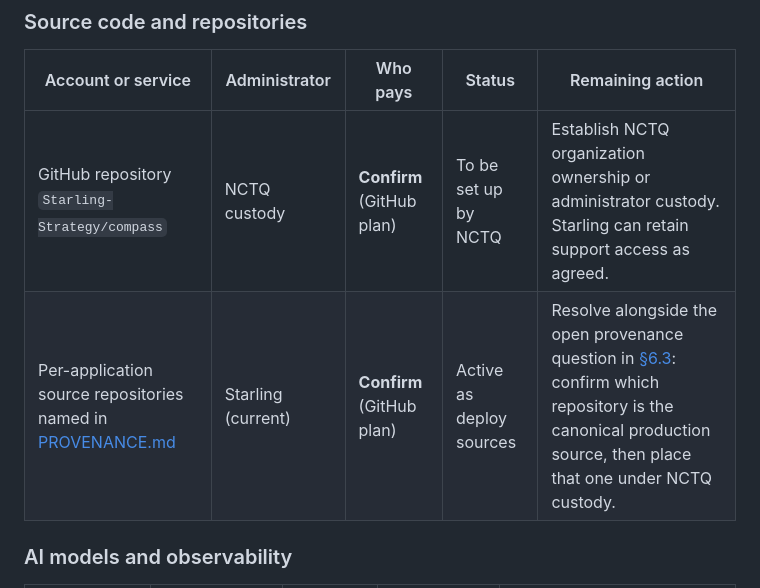
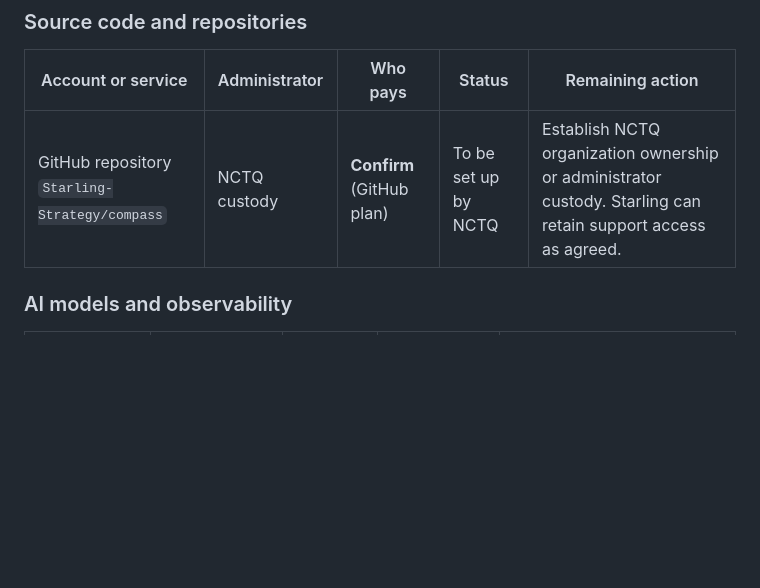
Before and after one commit to Starling-Strategy/compass, a Markdown page: docs/07-costs-accounts-and-budget.md, the part around the change. Drawn GitHub-style; blank space fills up the shorter version.

Commit message:
docs: drop the per-application source repositories row from the account inventory
The row tracked the deploy-source repositories as a separate ownership item,
but its real question is which repository is canonical for production — a
release concern that section 6.3 already owns. The inventory keeps the one
repository line NCTQ needs to take custody of.

Co-Authored-By: Claude Opus 5 (1M context) <noreply@anthropic.com>

```diff
--- a/docs/07-costs-accounts-and-budget.md
+++ b/docs/07-costs-accounts-and-budget.md
@@ -32,7 +32,6 @@ this table exists.
 | Account or service | Administrator | Who pays | Status | Remaining action |
 | --- | --- | --- | --- | --- |
 | GitHub repository `Starling-Strategy/compass` | NCTQ custody | **Confirm** (GitHub plan) | To be set up by NCTQ | Establish NCTQ organization ownership or administrator custody. Starling can retain support access as agreed. |
-| Per-application source repositories named in [PROVENANCE.md](../PROVENANCE.md) | Starling (current) | **Confirm** (GitHub plan) | Active as deploy sources | Resolve alongside the open provenance question in [§6.3](06-hosting-deployment-security.md#source-provenance-that-needs-confirmation): confirm which repository is the canonical production source, then place that one under NCTQ custody. |
 
 ### AI models and observability
 
```
